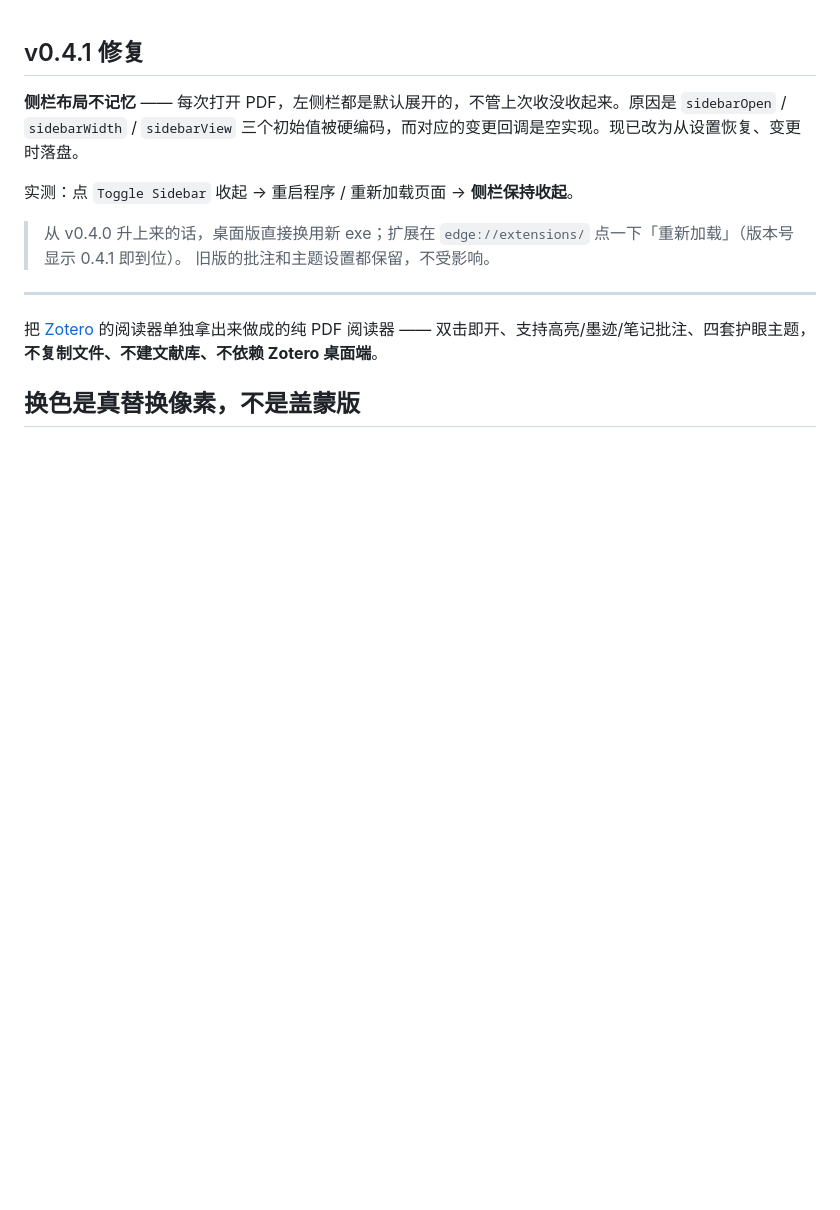
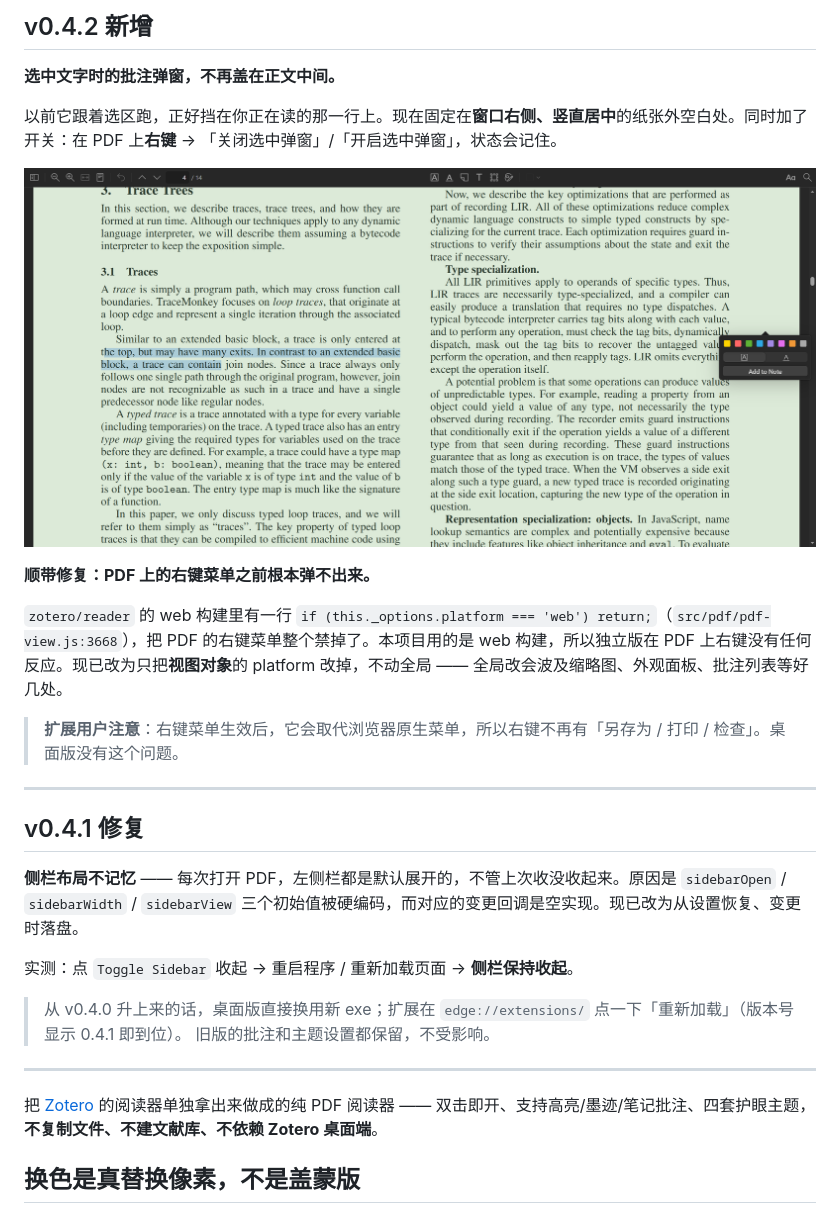
Before and after one commit to qqqqqqqqq1122/zotero-eye-care-reader, a Markdown page: step140_release_notes.md, the part around the change. Rendered like a GitHub page; blank space fills up the shorter version.

Commit message:
Release 说明更新到 v0.4.2（选中弹窗 + 右键菜单修复）
Co-Authored-By: Claude Code <noreply@anthropic.com>

```diff
--- a/step140_release_notes.md
+++ b/step140_release_notes.md
@@ -1,3 +1,19 @@
+## v0.4.2 新增
+
+**选中文字时的批注弹窗，不再盖在正文中间。**
+
+以前它跟着选区跑，正好挡在你正在读的那一行上。现在固定在**窗口右侧、竖直居中**的纸张外空白处。同时加了开关：在 PDF 上**右键** → 「关闭选中弹窗」/「开启选中弹窗」，状态会记住。
+
+![选中弹窗停靠在窗口右侧](https://github.com/qqqqqqqqq1122/zotero-eye-care-reader/raw/main/docs/popup-docked-right.png)
+
+**顺带修复：PDF 上的右键菜单之前根本弹不出来。**
+
+`zotero/reader` 的 web 构建里有一行 `if (this._options.platform === 'web') return;`（`src/pdf/pdf-view.js:3668`），把 PDF 的右键菜单整个禁掉了。本项目用的是 web 构建，所以独立版在 PDF 上右键没有任何反应。现已改为只把**视图对象**的 platform 改掉，不动全局 —— 全局改会波及缩略图、外观面板、批注列表等好几处。
+
+> **扩展用户注意**：右键菜单生效后，它会取代浏览器原生菜单，所以右键不再有「另存为 / 打印 / 检查」。桌面版没有这个问题。
+
+---
+
 ## v0.4.1 修复
 
 **侧栏布局不记忆** —— 每次打开 PDF，左侧栏都是默认展开的，不管上次收没收起来。原因是 `sidebarOpen` / `sidebarWidth` / `sidebarView` 三个初始值被硬编码，而对应的变更回调是空实现。现已改为从设置恢复、变更时落盘。
```
